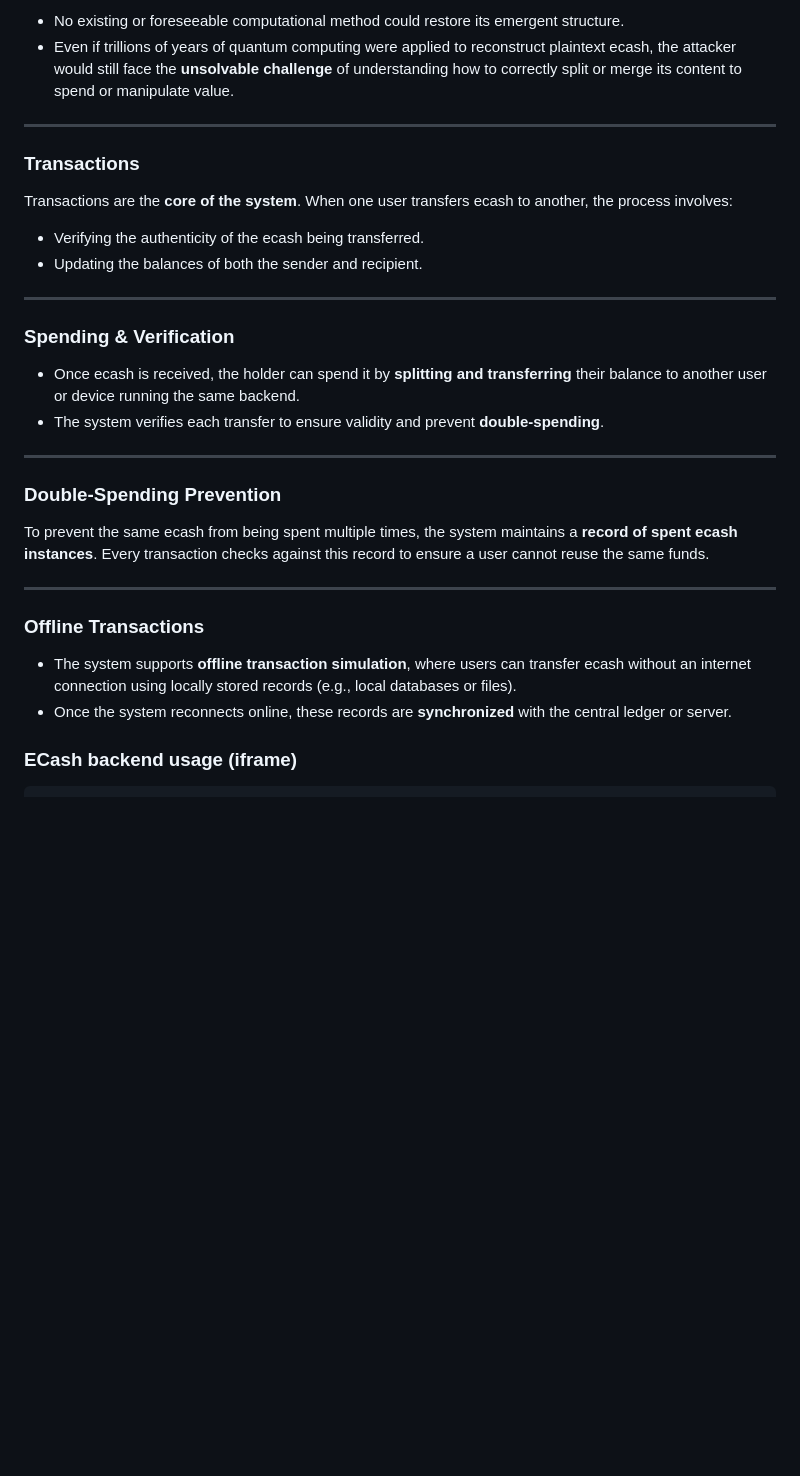
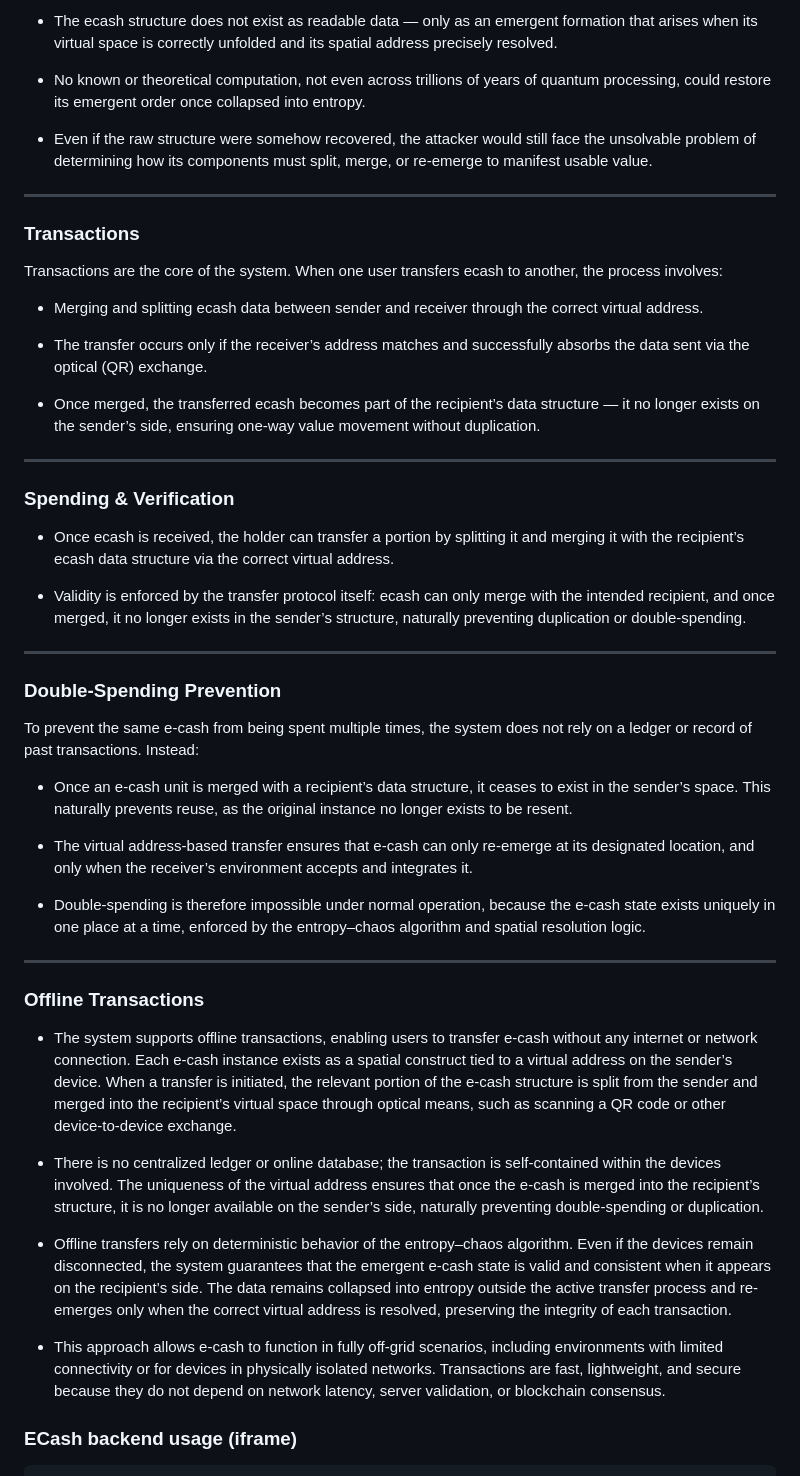
Before and after one commit to VeinSyct/Electronic-Cash, a Markdown page: README.md, the part around one of its changes. GitHub-like rendering; blank space fills up the shorter version.

```diff
--- a/README.md
+++ b/README.md
@@ -295,34 +311,53 @@ Even if an attacker managed to locate and copy ecash data inside the unfolded vi
 
-- No existing or foreseeable computational method could restore its emergent structure.
-- Even if trillions of years of quantum computing were applied to reconstruct plaintext ecash, the attacker would still face the **unsolvable challenge** of understanding how to correctly split or merge its content to spend or manipulate value.
+- The ecash structure does not exist as readable data — only as an emergent formation that arises when its virtual space is correctly unfolded and its spatial address precisely resolved.
+
+- No known or theoretical computation, not even across trillions of years of quantum processing, could restore its emergent order once collapsed into entropy.
+
+- Even if the raw structure were somehow recovered, the attacker would still face the unsolvable problem of determining how its components must split, merge, or re-emerge to manifest usable value.
 
 ---
 
 ### Transactions
 
-Transactions are the **core of the system**. When one user transfers ecash to another, the process involves:
-- Verifying the authenticity of the ecash being transferred.
-- Updating the balances of both the sender and recipient.
+Transactions are the core of the system. When one user transfers ecash to another, the process involves:
+
+- Merging and splitting ecash data between sender and receiver through the correct virtual address.
+
+- The transfer occurs only if the receiver’s address matches and successfully absorbs the data sent via the optical (QR) exchange.
+
+- Once merged, the transferred ecash becomes part of the recipient’s data structure — it no longer exists on the sender’s side, ensuring one-way value movement without duplication.
 
 ---
 
 ### Spending & Verification
 
-- Once ecash is received, the holder can spend it by **splitting and transferring** their balance to another user or device running the same backend.
-- The system verifies each transfer to ensure validity and prevent **double-spending**.
+- Once ecash is received, the holder can transfer a portion by splitting it and merging it with the recipient’s ecash data structure via the correct virtual address.
+
+- Validity is enforced by the transfer protocol itself: ecash can only merge with the intended recipient, and once merged, it no longer exists in the sender’s structure, naturally preventing duplication or double-spending.
 
 ---
 
 ### Double-Spending Prevention
 
-To prevent the same ecash from being spent multiple times, the system maintains a **record of spent ecash instances**. Every transaction checks against this record to ensure a user cannot reuse the same funds.
+To prevent the same e-cash from being spent multiple times, the system does not rely on a ledger or record of past transactions. Instead:
+
+- Once an e-cash unit is merged with a recipient’s data structure, it ceases to exist in the sender’s space. This naturally prevents reuse, as the original instance no longer exists to be resent.
+
+- The virtual address-based transfer ensures that e-cash can only re-emerge at its designated location, and only when the receiver’s environment accepts and integrates it.
+
+- Double-spending is therefore impossible under normal operation, because the e-cash state exists uniquely in one place at a time, enforced by the entropy–chaos algorithm and spatial resolution logic.
 
 ---
 
 ### Offline Transactions
 
-- The system supports **offline transaction simulation**, where users can transfer ecash without an internet connection using locally stored records (e.g., local databases or files).
-- Once the system reconnects online, these records are **synchronized** with the central ledger or server.
+- The system supports offline transactions, enabling users to transfer e-cash without any internet or network connection. Each e-cash instance exists as a spatial construct tied to a virtual address on the sender’s device. When a transfer is initiated, the relevant portion of the e-cash structure is split from the sender and merged into the recipient’s virtual space through optical means, such as scanning a QR code or other device-to-device exchange.
+
+- There is no centralized ledger or online database; the transaction is self-contained within the devices involved. The uniqueness of the virtual address ensures that once the e-cash is merged into the recipient’s structure, it is no longer available on the sender’s side, naturally preventing double-spending or duplication.
+
+- Offline transfers rely on deterministic behavior of the entropy–chaos algorithm. Even if the devices remain disconnected, the system guarantees that the emergent e-cash state is valid and consistent when it appears on the recipient’s side. The data remains collapsed into entropy outside the active transfer process and re-emerges only when the correct virtual address is resolved, preserving the integrity of each transaction.
+
+- This approach allows e-cash to function in fully off-grid scenarios, including environments with limited connectivity or for devices in physically isolated networks. Transactions are fast, lightweight, and secure because they do not depend on network latency, server validation, or blockchain consensus.
 
 
 ### ECash backend usage (iframe)
```
Also changed, not shown: other parts of README.md (+43 -27 lines).
